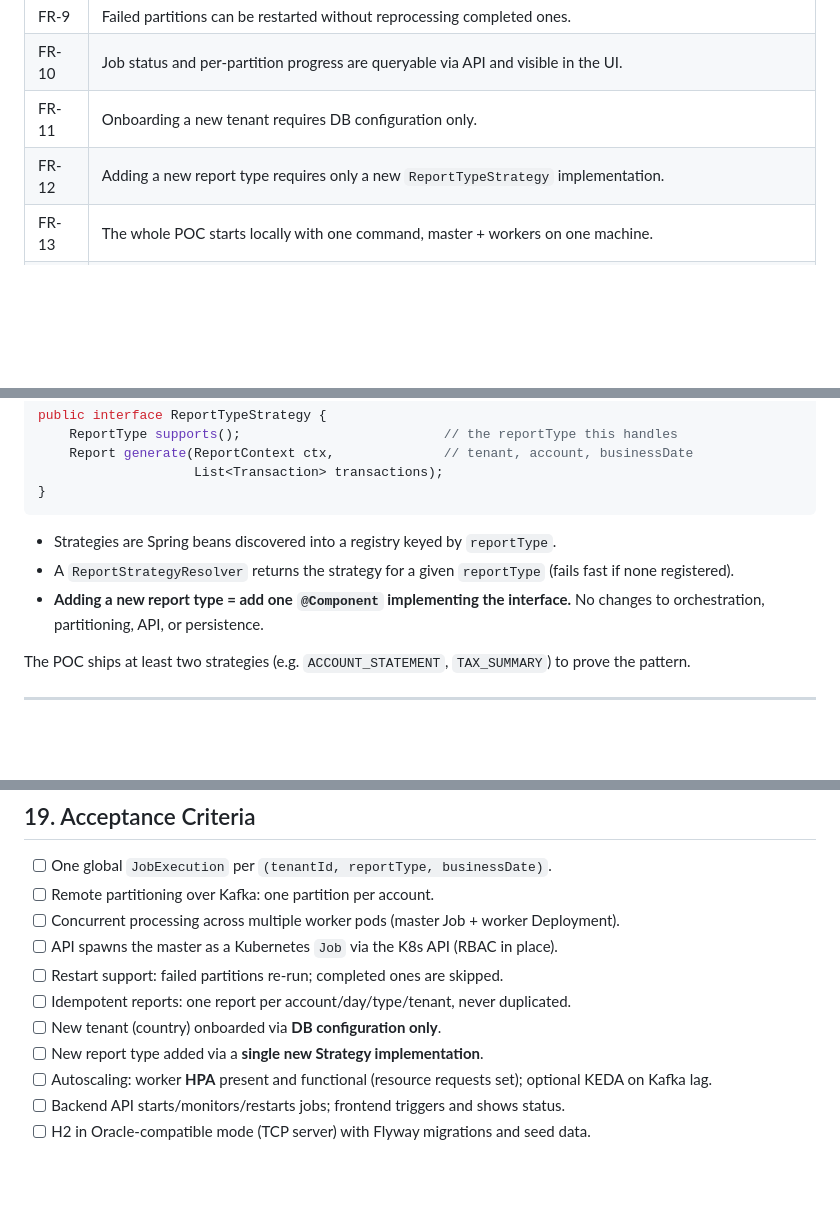
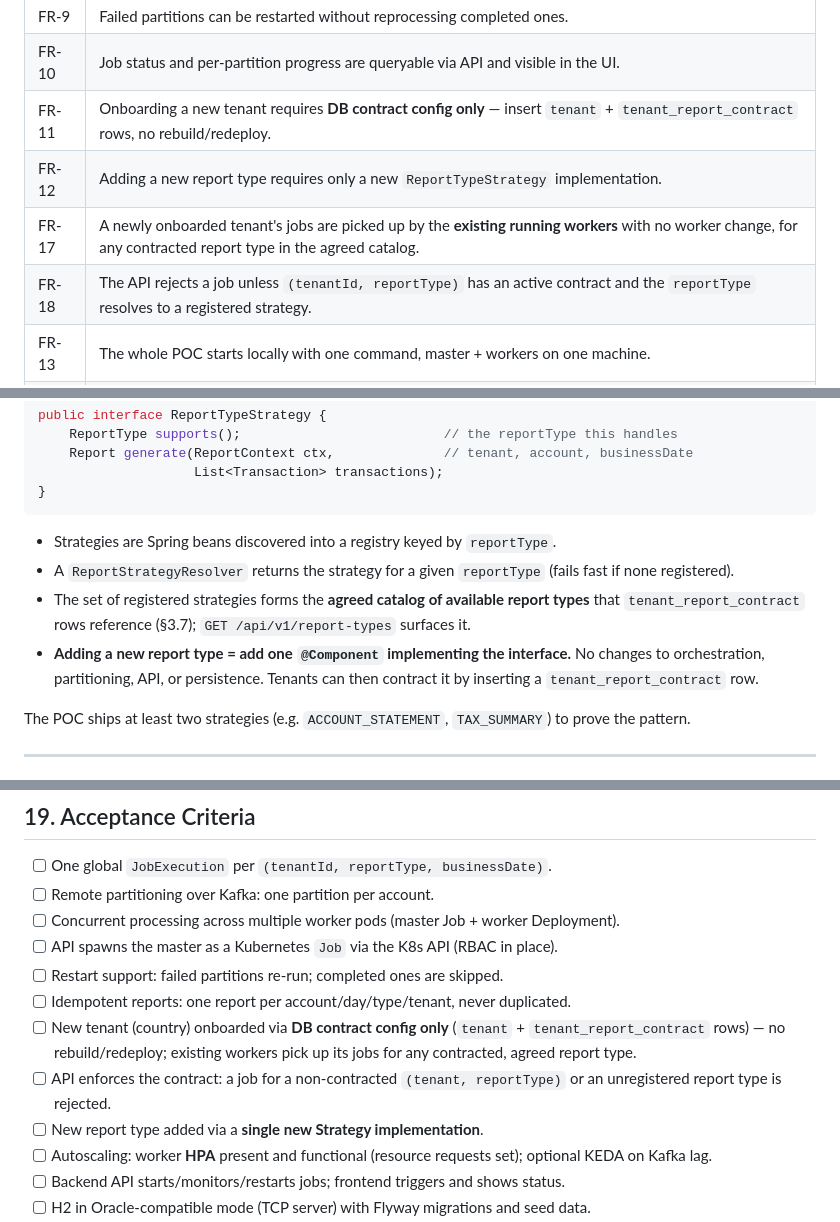
Before and after one commit to wallaceespindola/report-composer-poc, a Markdown page: specs/Report_Composer_POC_PRD.md, 3 parts joined by grey strips. Rendered like a GitHub page; blank space fills up the shorter version.

```diff
--- a/specs/Report_Composer_POC_PRD.md
+++ b/specs/Report_Composer_POC_PRD.md
@@ -185,8 +229,10 @@ insert a `tenant` row plus its configuration; **no code change**.
 | FR-8  | Transient failures are retried with backoff inside the worker step.               |
 | FR-9  | Failed partitions can be restarted without reprocessing completed ones.           |
 | FR-10 | Job status and per-partition progress are queryable via API and visible in the UI.|
-| FR-11 | Onboarding a new tenant requires DB configuration only.                           |
+| FR-11 | Onboarding a new tenant requires **DB contract config only** — insert `tenant` + `tenant_report_contract` rows, no rebuild/redeploy. |
 | FR-12 | Adding a new report type requires only a new `ReportTypeStrategy` implementation. |
+| FR-17 | A newly onboarded tenant's jobs are picked up by the **existing running workers** with no worker change, for any contracted report type in the agreed catalog. |
+| FR-18 | The API rejects a job unless `(tenantId, reportType)` has an active contract and the `reportType` resolves to a registered strategy. |
 | FR-13 | The whole POC starts locally with one command, master + workers on one machine.   |
 | FR-14 | On startup the app **auto-loads mock data** (tenants, accounts, transactions) idempotently, so a report can be generated immediately. |
 | FR-15 | The app **provisions its own Kafka topics** on startup (no manual topic creation). |
@@ -250,8 +297,12 @@ public interface ReportTypeStrategy {
 - Strategies are Spring beans discovered into a registry keyed by `reportType`.
 - A `ReportStrategyResolver` returns the strategy for a given `reportType` (fails fast
   if none registered).
+- The set of registered strategies forms the **agreed catalog of available report
+  types** that `tenant_report_contract` rows reference (§3.7); `GET /api/v1/report-types`
+  surfaces it.
 - **Adding a new report type = add one `@Component` implementing the interface.** No
-  changes to orchestration, partitioning, API, or persistence.
+  changes to orchestration, partitioning, API, or persistence. Tenants can then contract
+  it by inserting a `tenant_report_contract` row.
 
 The POC ships at least two strategies (e.g. `ACCOUNT_STATEMENT`, `TAX_SUMMARY`) to
 prove the pattern.
@@ -551,7 +603,11 @@ report-composer-poc/
 - [ ] API spawns the master as a Kubernetes `Job` via the K8s API (RBAC in place).
 - [ ] Restart support: failed partitions re-run; completed ones are skipped.
 - [ ] Idempotent reports: one report per account/day/type/tenant, never duplicated.
-- [ ] New tenant (country) onboarded via **DB configuration only**.
+- [ ] New tenant (country) onboarded via **DB contract config only** (`tenant` +
+      `tenant_report_contract` rows) — no rebuild/redeploy; existing workers pick up its
+      jobs for any contracted, agreed report type.
+- [ ] API enforces the contract: a job for a non-contracted `(tenant, reportType)` or an
+      unregistered report type is rejected.
 - [ ] New report type added via a **single new Strategy implementation**.
 - [ ] Autoscaling: worker **HPA** present and functional (resource requests set);
       optional KEDA on Kafka lag.
```
Also changed, not shown: other parts of specs/Report_Composer_POC_PRD.md (+51 -5 lines), README.md (+7 -2 lines).
